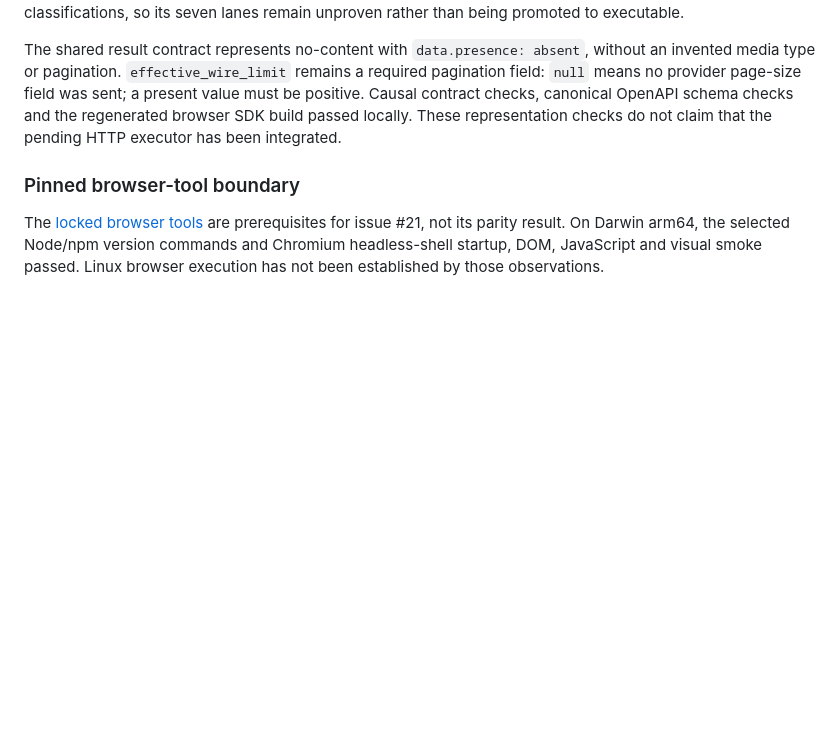
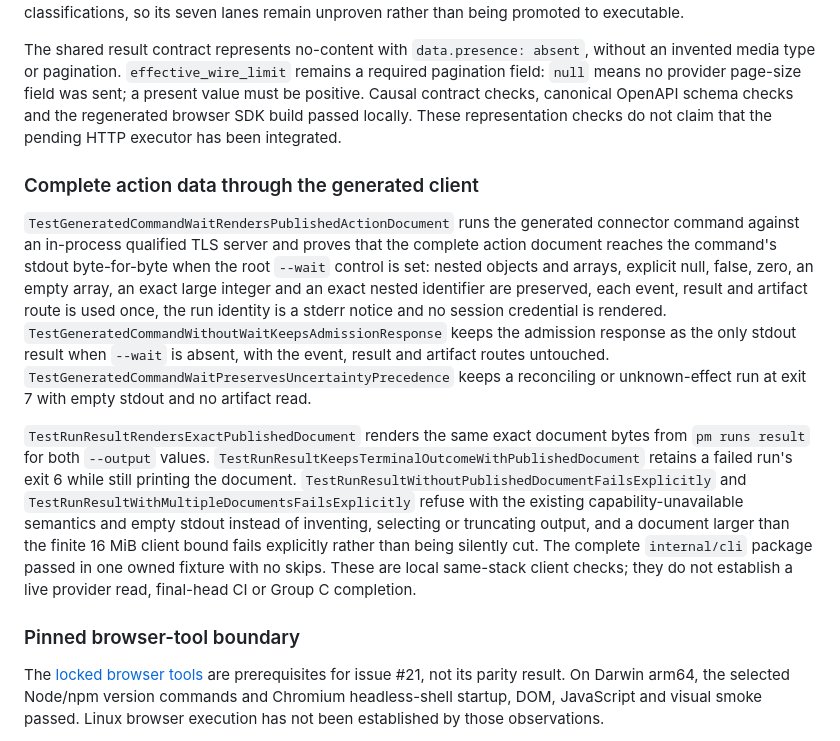
Before and after one commit to polymetrics-ai/pm-cli, a Markdown page: docs/development/testing.md, the part around the change. GitHub-like rendering; blank space fills up the shorter version.

Commit message:
docs(testing): record the complete action document checks

```diff
--- a/docs/development/testing.md
+++ b/docs/development/testing.md
@@ -375,6 +375,12 @@ The actual mixed-source compiler smoke initially refused the entire input becaus
 
 The shared result contract represents no-content with `data.presence: absent`, without an invented media type or pagination. `effective_wire_limit` remains a required pagination field: `null` means no provider page-size field was sent; a present value must be positive. Causal contract checks, canonical OpenAPI schema checks and the regenerated browser SDK build passed locally. These representation checks do not claim that the pending HTTP executor has been integrated.
 
+### Complete action data through the generated client
+
+`TestGeneratedCommandWaitRendersPublishedActionDocument` runs the generated connector command against an in-process qualified TLS server and proves that the complete action document reaches the command's stdout byte-for-byte when the root `--wait` control is set: nested objects and arrays, explicit null, false, zero, an empty array, an exact large integer and an exact nested identifier are preserved, each event, result and artifact route is used once, the run identity is a stderr notice and no session credential is rendered. `TestGeneratedCommandWithoutWaitKeepsAdmissionResponse` keeps the admission response as the only stdout result when `--wait` is absent, with the event, result and artifact routes untouched. `TestGeneratedCommandWaitPreservesUncertaintyPrecedence` keeps a reconciling or unknown-effect run at exit 7 with empty stdout and no artifact read.
+
+`TestRunResultRendersExactPublishedDocument` renders the same exact document bytes from `pm runs result` for both `--output` values. `TestRunResultKeepsTerminalOutcomeWithPublishedDocument` retains a failed run's exit 6 while still printing the document. `TestRunResultWithoutPublishedDocumentFailsExplicitly` and `TestRunResultWithMultipleDocumentsFailsExplicitly` refuse with the existing capability-unavailable semantics and empty stdout instead of inventing, selecting or truncating output, and a document larger than the finite 16 MiB client bound fails explicitly rather than being silently cut. The complete `internal/cli` package passed in one owned fixture with no skips. These are local same-stack client checks; they do not establish a live provider read, final-head CI or Group C completion.
+
 ### Pinned browser-tool boundary
 
 The [locked browser tools](setup.md#resolve-and-run-pinned-tools) are prerequisites for issue #21, not its parity result. On Darwin arm64, the selected Node/npm version commands and Chromium headless-shell startup, DOM, JavaScript and visual smoke passed. Linux browser execution has not been established by those observations.
```
